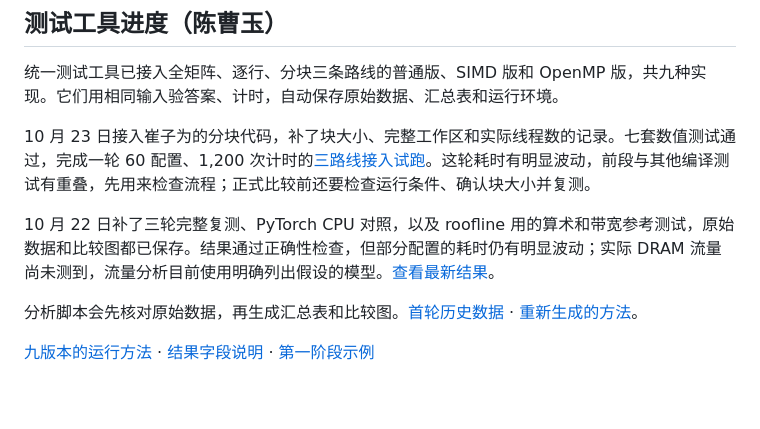
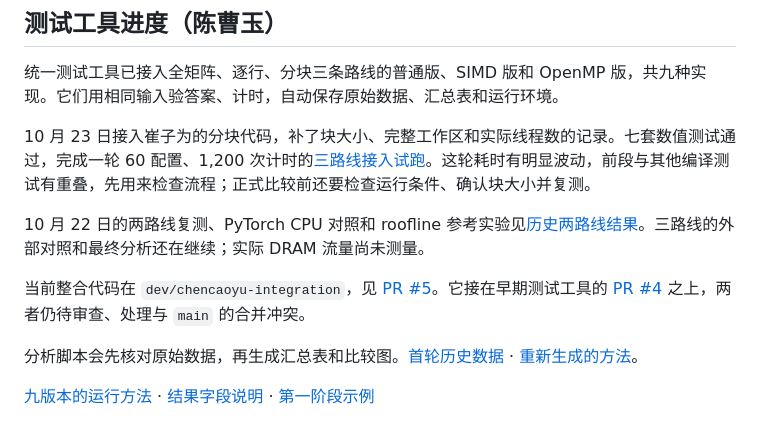
Before and after one commit to szwww2/ATTENTION_OPTIMIZATION_on_CPU, a Markdown page: README.md, the part around the change. GitHub-like rendering; blank space fills up the shorter version.

```diff
--- a/README.md
+++ b/README.md
@@ -11,7 +11,9 @@ Deadline 13 Nov 2026, 23:59.
 
 10 月 23 日接入崔子为的分块代码，补了块大小、完整工作区和实际线程数的记录。七套数值测试通过，完成一轮 60 配置、1,200 次计时的[三路线接入试跑](examples/three_routes_pilot_20261023/README.md)。这轮耗时有明显波动，前段与其他编译测试有重叠，先用来检查流程；正式比较前还要检查运行条件、确认块大小并复测。
 
-10 月 22 日补了三轮完整复测、PyTorch CPU 对照，以及 roofline 用的算术和带宽参考测试，原始数据和比较图都已保存。结果通过正确性检查，但部分配置的耗时仍有明显波动；实际 DRAM 流量尚未测到，流量分析目前使用明确列出假设的模型。[查看最新结果](examples/validation_20261022/README.md)。
+10 月 22 日的两路线复测、PyTorch CPU 对照和 roofline 参考实验见[历史两路线结果](examples/validation_20261022/README.md)。三路线的外部对照和最终分析还在继续；实际 DRAM 流量尚未测量。
+
+当前整合代码在 `dev/chencaoyu-integration`，见 [PR #5](https://github.com/szwww2/ATTENTION_OPTIMIZATION_on_CPU/pull/5)。它接在早期测试工具的 [PR #4](https://github.com/szwww2/ATTENTION_OPTIMIZATION_on_CPU/pull/4) 之上，两者仍待审查、处理与 `main` 的合并冲突。
 
 分析脚本会先核对原始数据，再生成汇总表和比较图。[首轮历史数据](examples/integrated_20261021/README.md) · [重新生成的方法](docs/RESULT_ANALYSIS.md)。
 
```
Also changed, not shown: docs/STREAMING_TEAM_HANDOFF.md (+7 -7 lines).
